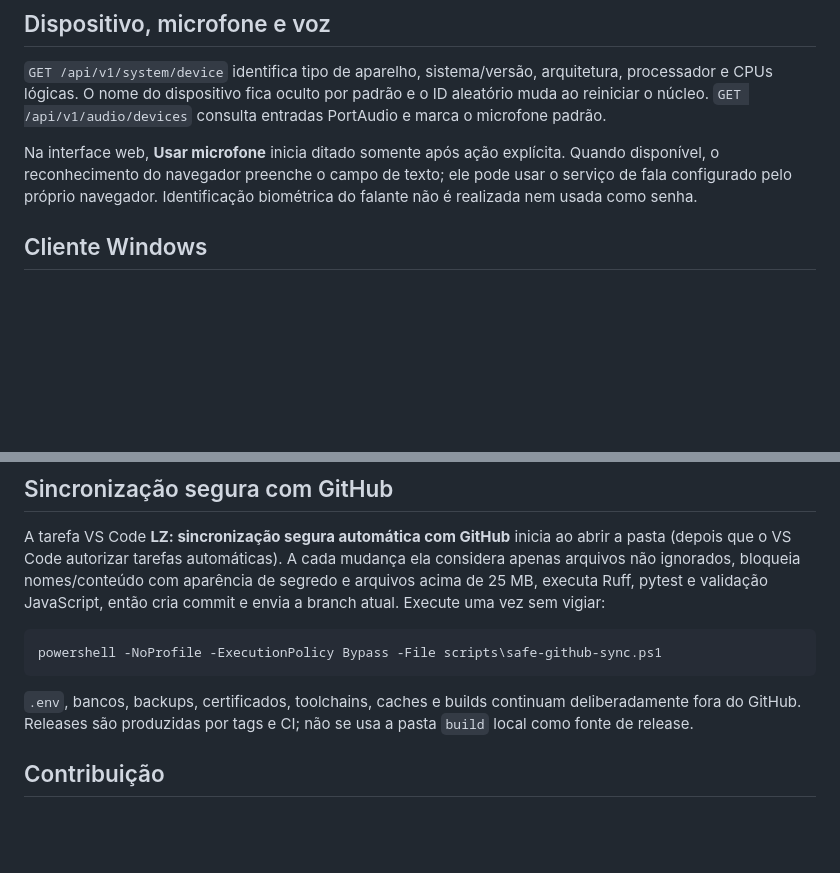
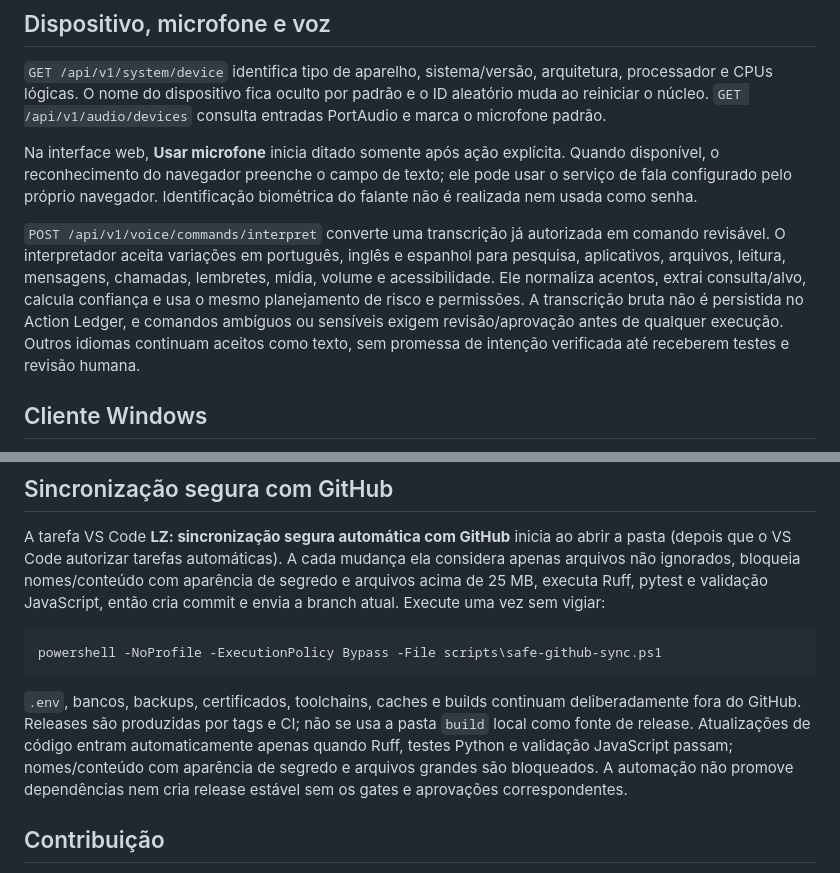
Before and after one commit to lzvsrx/LZ-AGENT, a Markdown page: README.md, 2 parts joined by grey strips. GitHub-like rendering; blank space fills up the shorter version.

Commit message:
chore: safe automatic sync 2026-08-31 11:18:57 -03:00

```diff
--- a/README.md
+++ b/README.md
@@ -145,6 +145,14 @@ núcleo. `GET /api/v1/audio/devices` consulta entradas PortAudio e marca o micro
 Na interface web, **Usar microfone** inicia ditado somente após ação explícita. Quando disponível, o
 reconhecimento do navegador preenche o campo de texto; ele pode usar o serviço de fala configurado
 pelo próprio navegador. Identificação biométrica do falante não é realizada nem usada como senha.
+
+`POST /api/v1/voice/commands/interpret` converte uma transcrição já autorizada em comando revisável.
+O interpretador aceita variações em português, inglês e espanhol para pesquisa, aplicativos,
+arquivos, leitura, mensagens, chamadas, lembretes, mídia, volume e acessibilidade. Ele normaliza
+acentos, extrai consulta/alvo, calcula confiança e usa o mesmo planejamento de risco e permissões.
+A transcrição bruta não é persistida no Action Ledger, e comandos ambíguos ou sensíveis exigem
+revisão/aprovação antes de qualquer execução. Outros idiomas continuam aceitos como texto, sem
+promessa de intenção verificada até receberem testes e revisão humana.
 
 ## Cliente Windows
 
@@ -371,6 +379,9 @@ powershell -NoProfile -ExecutionPolicy Bypass -File scripts\safe-github-sync.ps1
 
 `.env`, bancos, backups, certificados, toolchains, caches e builds continuam deliberadamente fora do
 GitHub. Releases são produzidas por tags e CI; não se usa a pasta `build` local como fonte de release.
+Atualizações de código entram automaticamente apenas quando Ruff, testes Python e validação
+JavaScript passam; nomes/conteúdo com aparência de segredo e arquivos grandes são bloqueados. A
+automação não promove dependências nem cria release estável sem os gates e aprovações correspondentes.
 
 ## Contribuição
 
```
Also changed, not shown: docs/SPEC_IMPLEMENTATION_STATUS.md (+1 -1 lines).
